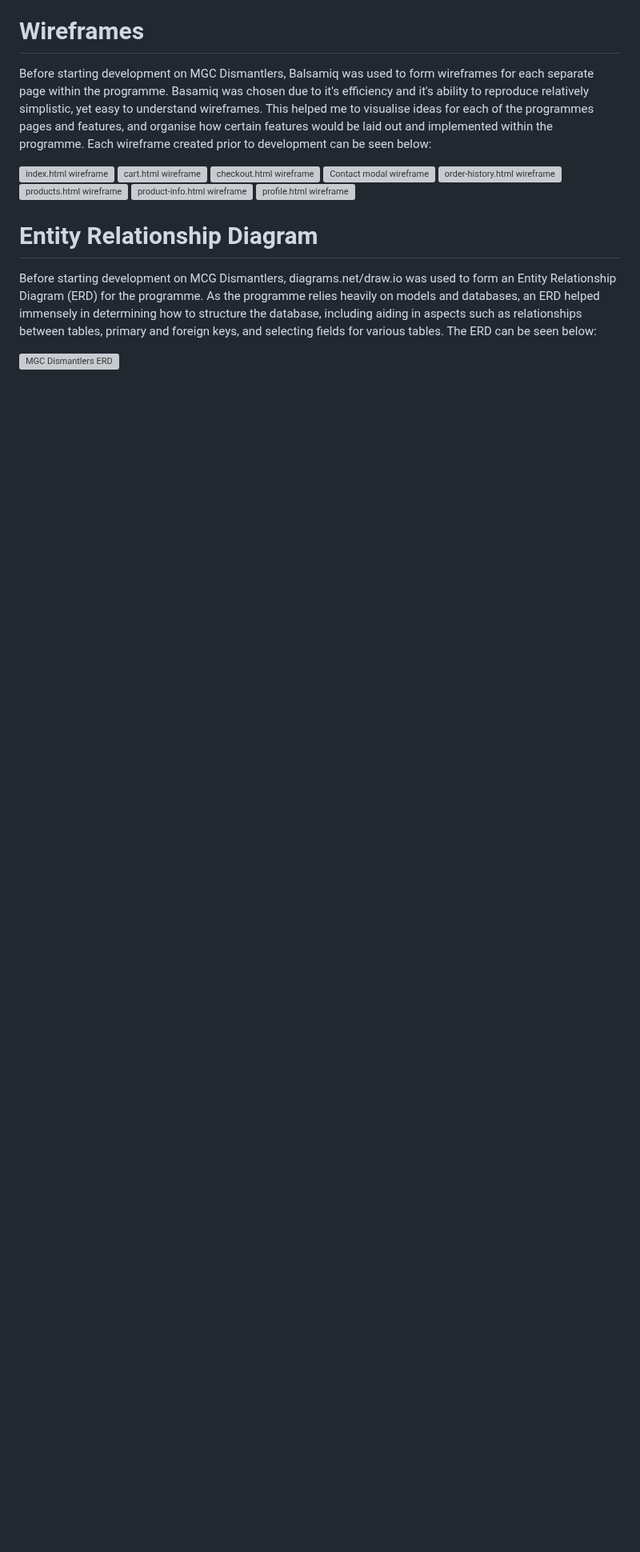
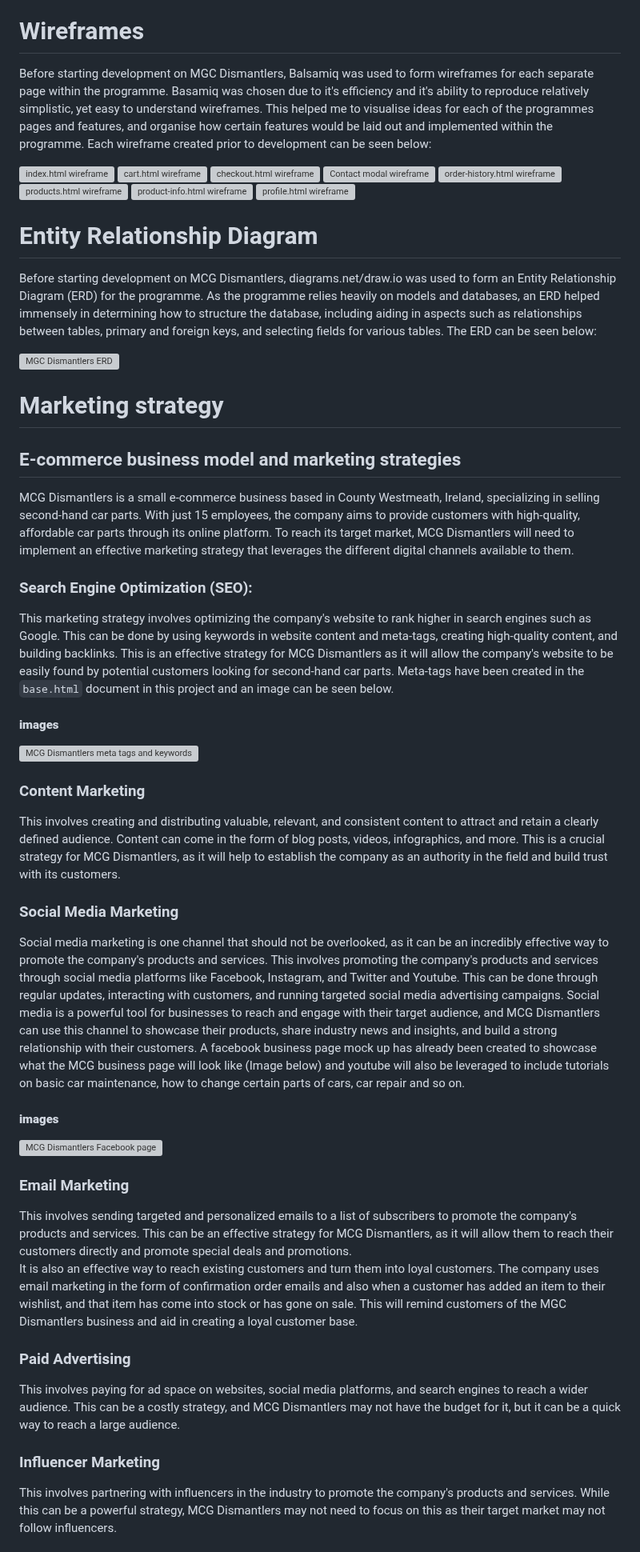
Before and after one commit to ConorG180/mgc-dismantlers, a Markdown page: README.md, the part around one of its changes. Shown at 80% size. Rendered like a GitHub page; blank space fills up the shorter version; grey boxes are pictures that could not be loaded.

Commit message:
Add marketing strategy and eccomerce model to README.md

````diff
--- a/README.md
+++ b/README.md
@@ -28,3 +28,33 @@ Before starting development on MGC Dismantlers, Balsamiq was used to form wirefr
 Before starting development on MCG Dismantlers, diagrams.net/draw.io was used to form an Entity Relationship Diagram (ERD) for the programme. As the programme relies heavily on models and databases, an ERD helped immensely in determining how to structure the database, including aiding in aspects such as relationships between tables, primary and foreign keys, and selecting fields for various tables. The ERD can be seen below:
 
 ![MGC Dismantlers ERD](documentation/erd-diagrams/mgc-dismantlers-erd.jpg "MCG Dismantlers ERD")
+
+# Marketing strategy
+## E-commerce business model and marketing strategies
+MCG Dismantlers is a small e-commerce business based in County Westmeath, Ireland, specializing in selling second-hand car parts. With just 15 employees, the company aims to provide customers with high-quality, affordable car parts through its online platform.
+To reach its target market, MCG Dismantlers will need to implement an effective marketing strategy that leverages the different digital channels available to them.
+
+### Search Engine Optimization (SEO):
+This marketing strategy involves optimizing the company's website to rank higher in search engines such as Google. This can be done by using keywords in website content and meta-tags, creating high-quality content, and building backlinks. This is an effective strategy for MCG Dismantlers as it will allow the company's website to be easily found by potential customers looking for second-hand car parts. Meta-tags have been created in the ```base.html``` document in this project and an image can be seen below.
+#### **images**
+![MCG Dismantlers meta tags and keywords](static/static-images/meta-tags.PNG "MCG Dismantlers meta tags and keywords")
+
+### Content Marketing
+This involves creating and distributing valuable, relevant, and consistent content to attract and retain a clearly defined audience. Content can come in the form of blog posts, videos, infographics, and more. This is a crucial strategy for MCG Dismantlers, as it will help to establish the company as an authority in the field and build trust with its customers.
+
+### Social Media Marketing
+Social media marketing is one channel that should not be overlooked, as it can be an incredibly effective way to promote the company's products and services. This involves promoting the company's products and services through social media platforms like Facebook, Instagram, and Twitter and Youtube. This can be done through regular updates, interacting with customers, and running targeted social media advertising campaigns. Social media is a powerful tool for businesses to reach and engage with their target audience, and MCG Dismantlers can use this channel to showcase their products, share industry news and insights, and build a strong relationship with their customers. A facebook business page mock up has already been created to showcase what the MCG business page will look like (Image below) and youtube will also be leveraged to include tutorials on basic car maintenance, how to change certain parts of cars, car repair and so on.
+
+#### **images**
+![MCG Dismantlers Facebook page](static/static-images/facebook-business-page/mgc-dismantlers-facebook-business-page.png "MCG Dismantlers Facebook page")
+
+### Email Marketing
+This involves sending targeted and personalized emails to a list of subscribers to promote the company's products and services. This can be an effective strategy for MCG Dismantlers, as it will allow them to reach their customers directly and promote special deals and promotions.
+It is also an effective way to reach existing customers and turn them into loyal customers. The company uses email marketing in the form of confirmation order emails and also when a customer has added an item to their wishlist, and that item has come into stock or has gone on sale. This will remind customers of the MGC Dismantlers business and aid in creating a loyal customer base.
+
+### Paid Advertising
+This involves paying for ad space on websites, social media platforms, and search engines to reach a wider audience. This can be a costly strategy, and MCG Dismantlers may not have the budget for it, but it can be a quick way to reach a large audience.
+
+### Influencer Marketing
+This involves partnering with influencers in the industry to promote the company's products and services. While this can be a powerful strategy, MCG Dismantlers may not need to focus on this as their target market may not follow influencers.
+
````
Also changed, not shown: other parts of README.md (+6 -0 lines).
